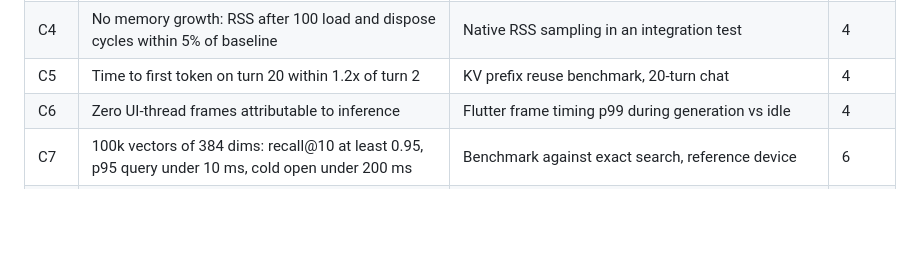
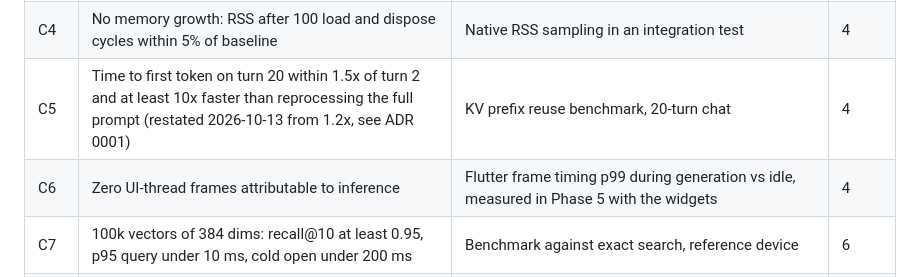
Before and after one commit to Crdzbird/jackdaw, a Markdown page: docs/gap-analysis.md, the part around the change. Rendered like a GitHub page; blank space fills up the shorter version.

```diff
--- a/docs/gap-analysis.md
+++ b/docs/gap-analysis.md
@@ -121,8 +121,8 @@ Genkit's own report used).
 | C2 | At least 98% well-formed tool calls across three model families (Qwen, Llama, Gemma) with no per-family parser | Same suite, tool variant | 2 |
 | C3 | Cancel stops native decoding within 100 ms at p95 | Timestamp from `cancel()` to last token callback, 100 runs, reference device | 4 |
 | C4 | No memory growth: RSS after 100 load and dispose cycles within 5% of baseline | Native RSS sampling in an integration test | 4 |
-| C5 | Time to first token on turn 20 within 1.2x of turn 2 | KV prefix reuse benchmark, 20-turn chat | 4 |
-| C6 | Zero UI-thread frames attributable to inference | Flutter frame timing p99 during generation vs idle | 4 |
+| C5 | Time to first token on turn 20 within 1.5x of turn 2 and at least 10x faster than reprocessing the full prompt (restated 2026-10-13 from 1.2x, see ADR 0001) | KV prefix reuse benchmark, 20-turn chat | 4 |
+| C6 | Zero UI-thread frames attributable to inference | Flutter frame timing p99 during generation vs idle, measured in Phase 5 with the widgets | 4 |
 | C7 | 100k vectors of 384 dims: recall@10 at least 0.95, p95 query under 10 ms, cold open under 200 ms | Benchmark against exact search, reference device | 6 |
 | C8 | Same public API and the same contract test suite pass on Chrome (JS and Wasm builds) | CI job running the shared suite in a browser | 8 |
 | C9 | Full agent loop (tools, RAG, schema validation) runs with networking disabled | CI test in a network-less sandbox | 3, 6, 9 |
```
Also changed, not shown: docs/adr/0001-scope-and-architecture.md (+10 -8 lines), docs/benchmarks/phase2-pixel-7-pro.md (+5 -4 lines).
